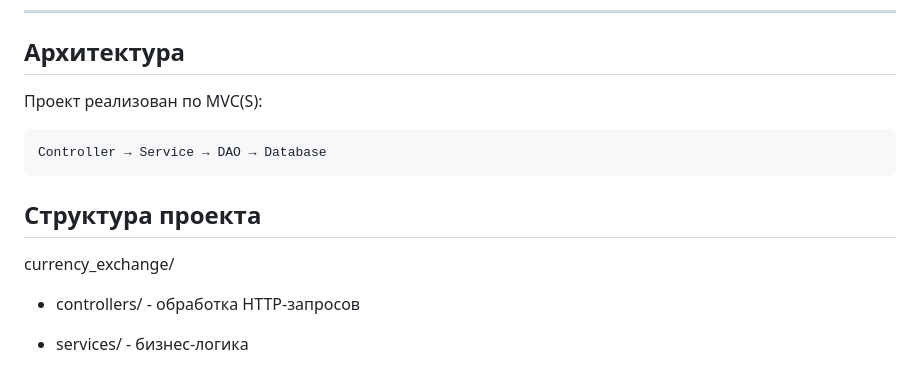
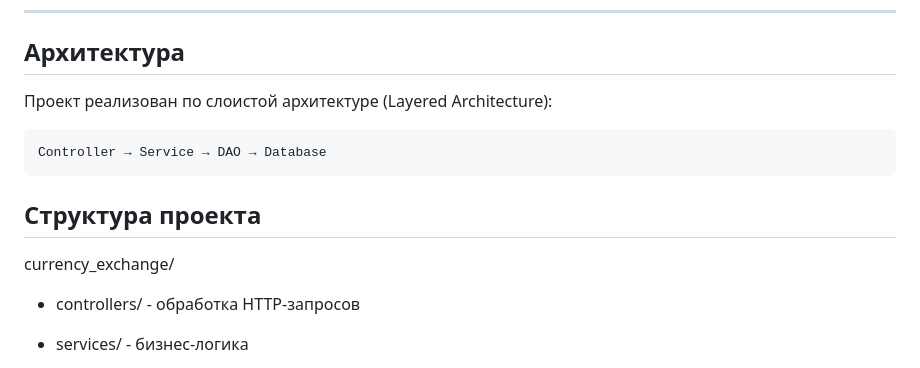
Before and after one commit to Anik-p/currency_exchange, a Markdown page: README.md, the part around one of its changes. GitHub-like rendering.

Commit message:
docs: fix typo in application architecture description in README

````diff
--- a/README.md
+++ b/README.md
@@ -20,7 +20,7 @@ REST API для управления валютами, курсами обмен
 
 ##  Архитектура
 
-Проект реализован по MVC(S):
+Проект реализован по слоистой архитектуре (Layered Architecture):
 
 ```
 Controller → Service → DAO → Database
@@ -29,6 +29,7 @@ Controller → Service → DAO → Database
 ##  Структура проекта
 
 currency_exchange/
+
 - controllers/   - обработка HTTP-запросов
 - services/      - бизнес-логика
 - dao/           - работа с БД
````
Also changed, not shown: other parts of README.md (+1 -0 lines).
